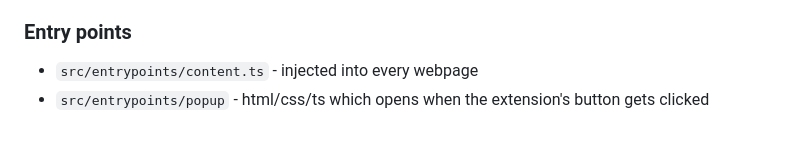
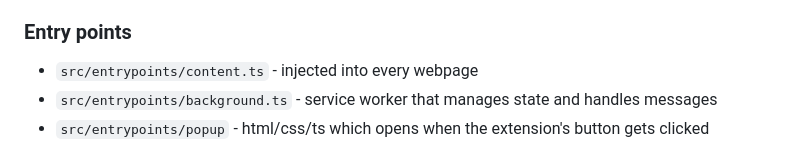
Before and after one commit to diffplug/gitcasso, a Markdown page: browser-extension/README.md, the part around one of its changes. Rendered like a GitHub page.

```diff
--- a/browser-extension/README.md
+++ b/browser-extension/README.md
@@ -34,4 +34,5 @@ This is a [WXT](https://wxt.dev/)-based browser extension that
 ### Entry points
 
 - `src/entrypoints/content.ts` - injected into every webpage
+- `src/entrypoints/background.ts` - service worker that manages state and handles messages
 - `src/entrypoints/popup` - html/css/ts which opens when the extension's button gets clicked
```
Also changed, not shown: other parts of browser-extension/README.md (+23 -0 lines).
